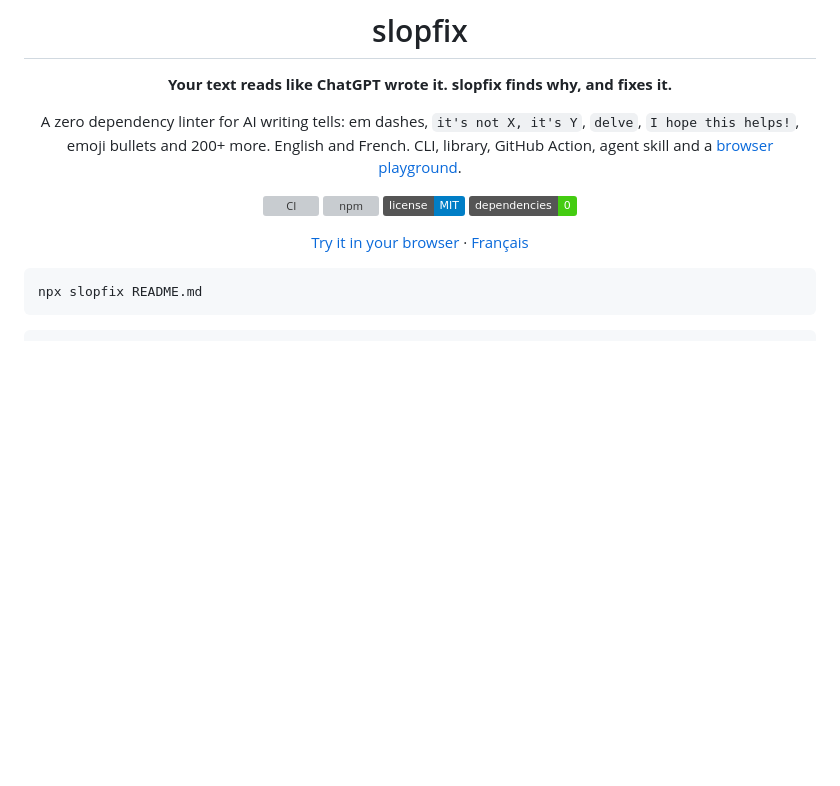
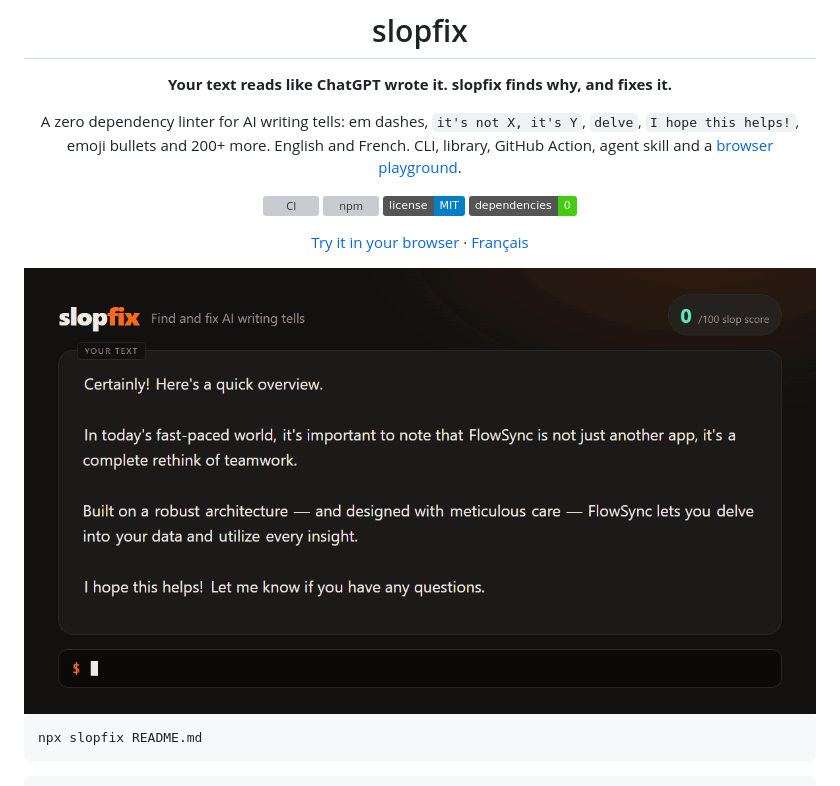
Before and after one commit to Zwarmex/slopfix, a Markdown page: README.md, the part around the change. GitHub-like rendering; pictures changed too: assets/demo.gif (added); badges without logos; blank space fills up the shorter version; grey boxes are pictures that could not be loaded.

```diff
--- a/README.md
+++ b/README.md
@@ -12,6 +12,8 @@ A zero dependency linter for AI writing tells: em dashes, `it's not X, it's Y`,
 ![Dependencies: 0](https://img.shields.io/badge/dependencies-0-brightgreen.svg)
 
 [Try it in your browser](https://zwarmex.github.io/slopfix/) · [Français](README.fr.md)
+
+<img src="assets/demo.gif" alt="slopfix highlights 11 AI writing tells, fixes 9 of them with --fix, and the score drops from 96 to 0 after a short rewrite" width="800">
 
 </div>
 
```
Also changed, not shown: README.fr.md (+2 -0 lines).
